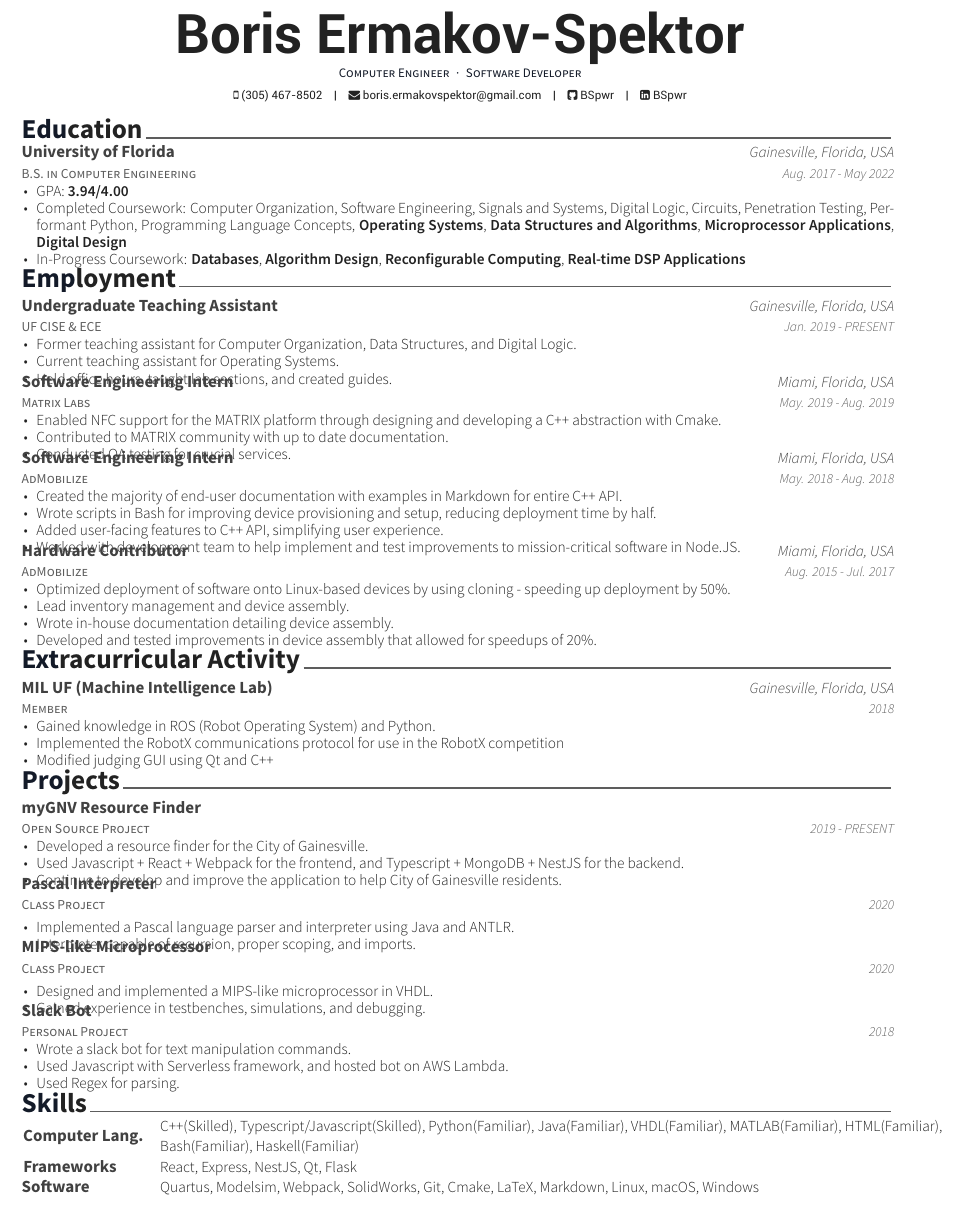
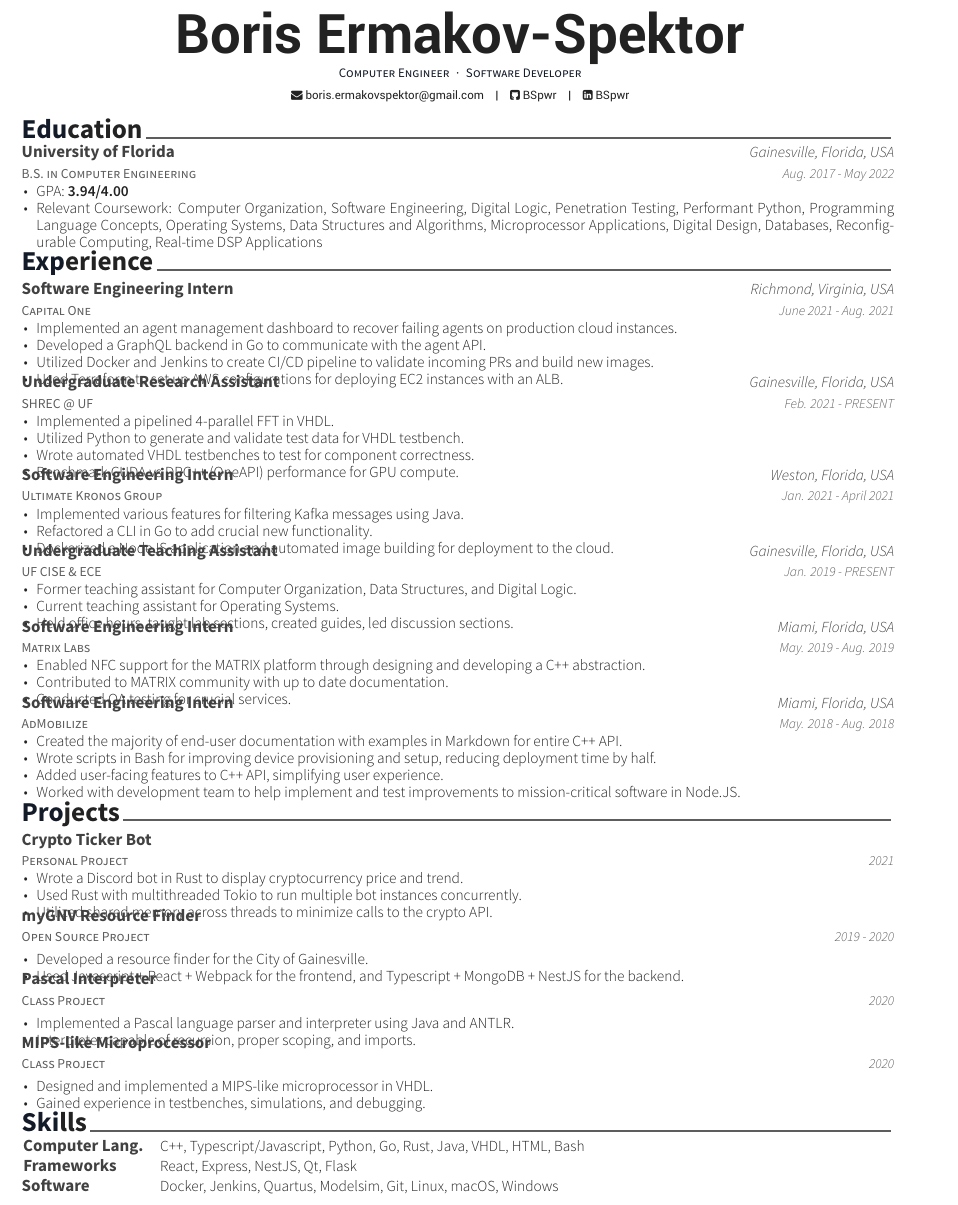
Before and after one commit to whimbree/resume, a LaTeX CV (resume.tex, which reads resume/education.tex, resume/employment.tex, resume/projects.tex): part of the page, cut so that both start at the same text. Compiled offline with XeLaTeX.

Commit message:
Update resume

```diff
--- a/resume.tex
+++ b/resume.tex
@@ -56,7 +56,7 @@
 %%% Essentials
 \name{}{Boris Ermakov-Spektor}
 % \address{1810 NW 23rd Blvd Apt.236, Gainesville, Florida 32605}
-\mobile{(305) 467-8502}
+% \mobile{(305) 467-8502}
 %%% Social
 \email{boris.ermakovspektor@gmail.com}
 %\homepage{bspwr.com}
@@ -83,7 +83,7 @@
 %%% Import contents
 \import{\sectiondir}{education.tex}
 \import{\sectiondir}{employment.tex}
-\import{\sectiondir}{extracurricular.tex}
+% \import{\sectiondir}{extracurricular.tex}
 \import{\sectiondir}{projects.tex}
 \import{\sectiondir}{skills.tex}
 %\import{\sectiondir}{presentation.tex}
--- a/resume/education.tex
+++ b/resume/education.tex
@@ -18,8 +18,7 @@
     {
       \begin{cvitems} % Description(s) bullet points
         \item {GPA: \textbf{3.94/4.00}}
-        \item {Completed Coursework: Computer Organization, Software Engineering, Signals and Systems, Digital Logic, Circuits, Penetration Testing, Performant Python, Programming Language Concepts, \textbf{Operating Systems}, \textbf{Data Structures and Algorithms}, \textbf{Microprocessor Applications}, \textbf{Digital Design}}
-        \item {In-Progress Coursework: \textbf{Databases}, \textbf{Algorithm Design}, \textbf{Reconfigurable Computing}, \textbf{Real-time DSP Applications}}
+        \item {Relevant Coursework: Computer Organization, Software Engineering, Digital Logic, Penetration Testing, Performant Python, Programming Language Concepts, Operating Systems, Data Structures and Algorithms, Microprocessor Applications, Digital Design, Databases, Reconfigurable Computing, Real-time DSP Applications}
       \end{cvitems}
     }
 
--- a/resume/employment.tex
+++ b/resume/employment.tex
@@ -1,12 +1,62 @@
 %-------------------------------------------------------------------------------
 %	SECTION TITLE
 %-------------------------------------------------------------------------------
-\cvsection{Employment}
+\cvsection{Experience}
 
 %-------------------------------------------------------------------------------
 %	CONTENT
 %-------------------------------------------------------------------------------
 \begin{cventries}
+
+%---------------------------------------------------------
+  \cventry
+    {Capital One} % Organization/group
+    {Software Engineering Intern} % Affiliation/role
+    {Richmond, Virginia, USA} % Location
+    {June 2021 - Aug. 2021} % Date(s)
+    {
+      \begin{cvitems} % Description(s) of experience/contributions/knowledge
+        \item {Implemented an agent management dashboard to recover failing agents on production cloud instances.}
+        \item {Developed a GraphQL backend in Go to communicate with the agent API.}
+        \item {Utilized Docker and Jenkins to create CI/CD pipeline to validate incoming PRs and build new images.}
+        \item {Used Terraform to set up AWS configurations for deploying EC2 instances with an ALB.}
+      \end{cvitems}
+    }
+
+%---------------------------------------------------------
+
+%---------------------------------------------------------
+\cventry
+  {SHREC @ UF} % Organization/group
+  {Undergraduate Research Assistant} % Affiliation/role
+  {Gainesville, Florida, USA} % Location
+  {Feb. 2021 - PRESENT} % Date(s)
+  {
+    \begin{cvitems} % Description(s) of experience/contributions/knowledge
+      \item {Implemented a pipelined 4-parallel FFT in VHDL.}
+      \item {Utilized Python to generate and validate test data for VHDL testbench.}
+      \item {Wrote automated VHDL testbenches to test for component correctness.}
+      \item {Benchmark CUDA vs DPC++ (OneAPI) performance for GPU compute.}
+    \end{cvitems}
+  }
+
+%---------------------------------------------------------
+
+%---------------------------------------------------------
+  \cventry
+    {Ultimate Kronos Group} % Organization/group
+    {Software Engineering Intern} % Affiliation/role
+    {Weston, Florida, USA} % Location
+    {Jan. 2021 - April 2021} % Date(s)
+    {
+      \begin{cvitems} % Description(s) of experience/contributions/knowledge
+        \item {Implemented various features for filtering Kafka messages using Java.}
+        \item {Refactored a CLI in Go to add crucial new functionality.}
+        \item {Dockerized a NodeJS application and automated image building for deployment to the cloud.}
+      \end{cvitems}
+    }
+
+%---------------------------------------------------------
 
 %---------------------------------------------------------
   \cventry
@@ -18,7 +68,7 @@
       \begin{cvitems} % Description(s) of experience/contributions/knowledge
         \item {Former teaching assistant for Computer Organization, Data Structures, and Digital Logic.}
         \item {Current teaching assistant for Operating Systems.}
-        \item {Held office hours, taught lab sections, and created guides.}
+        \item {Held office hours, taught lab sections, created guides, led discussion sections.}
       \end{cvitems}
     }
 
@@ -32,7 +82,7 @@
     {May. 2019 - Aug. 2019} % Date(s)
     {
       \begin{cvitems} % Description(s) of tasks/responsibilities
-        \item {Enabled NFC support for the MATRIX platform through designing and developing a C++ abstraction with Cmake.}
+        \item {Enabled NFC support for the MATRIX platform through designing and developing a C++ abstraction.}
         \item {Contributed to MATRIX community with up to date documentation.}
         \item {Conducted QA testing for crucial services.}
       \end{cvitems}
@@ -56,19 +106,19 @@
     }
 
 %---------------------------------------------------------
-  \cventry
-    {AdMobilize} % Organization
-    {Hardware Contributor} % Job title
-    {Miami, Florida, USA} % Location
-    {Aug. 2015 - Jul. 2017} % Date(s)
-    {
-      \begin{cvitems} % Description(s) of tasks/responsibilities
-        \item {Optimized deployment of software onto Linux-based devices by using cloning - speeding up deployment by 50\%.}
-        \item {Lead inventory management and device assembly.}
-        \item {Wrote in-house documentation detailing device assembly.}
-        \item {Developed and tested improvements in device assembly that allowed for speedups of 20\%.}
-      \end{cvitems}
-    }
+  % \cventry
+  %   {AdMobilize} % Organization
+  %   {Hardware Contributor} % Job title
+  %   {Miami, Florida, USA} % Location
+  %   {Aug. 2015 - Jul. 2017} % Date(s)
+  %   {
+  %     \begin{cvitems} % Description(s) of tasks/responsibilities
+  %       \item {Optimized deployment of software onto Linux-based devices by using cloning - speeding up deployment by 50\%.}
+  %       \item {Lead inventory management and device assembly.}
+  %       \item {Wrote in-house documentation detailing device assembly.}
+  %       \item {Developed and tested improvements in device assembly that allowed for speedups of 20\%.}
+  %     \end{cvitems}
+  %   }
 
 %---------------------------------------------------------
 \end{cventries}
--- a/resume/projects.tex
+++ b/resume/projects.tex
@@ -11,15 +11,28 @@
 
 %---------------------------------------------------------
   \cventry
+    {Personal Project} % Affiliation/role
+    {Crypto Ticker Bot} % Project name
+    {} % Location
+    {2021} % Date(s)
+    {
+      \begin{cvitems} % Description(s) of experience/contributions/knowledge
+        \item {Wrote a Discord bot in Rust to display cryptocurrency price and trend.}
+        \item {Used Rust with multithreaded Tokio to run multiple bot instances concurrently.}
+        \item {Utilized shared memory across threads to minimize calls to the crypto API.}
+      \end{cvitems}
+    }
+
+%---------------------------------------------------------
+  \cventry
     {Open Source Project} % Affiliation/role
     {myGNV Resource Finder} % Project name
     {} % Location
-    {2019 - PRESENT} % Date(s)
+    {2019 - 2020} % Date(s)
     {
     \begin{cvitems} % Description(s) of experience/contributions/knowledge
         \item {Developed a resource finder for the City of Gainesville.}
         \item {Used Javascript + React + Webpack for the frontend, and Typescript + MongoDB + NestJS for the backend.}
-        \item {Continue to develop and improve the application to help City of Gainesville residents.}
     \end{cvitems}
     }
 
@@ -56,18 +69,4 @@
 %---------------------------------------------------------
 
 %---------------------------------------------------------
-  \cventry
-    {Personal Project} % Affiliation/role
-    {Slack Bot} % Project name
-    {} % Location
-    {2018} % Date(s)
-    {
-      \begin{cvitems} % Description(s) of experience/contributions/knowledge
-        \item {Wrote a slack bot for text manipulation commands.}
-        \item {Used Javascript with Serverless framework, and hosted bot on AWS Lambda.}
-        \item {Used Regex for parsing.}
-      \end{cvitems}
-    }
-
-%---------------------------------------------------------
 \end{cventries}
--- a/resume/skills.tex
+++ b/resume/skills.tex
@@ -12,7 +12,7 @@
 %---------------------------------------------------------
   \cvskill
     {Computer Lang.} % Category
-    {C++(Skilled), Typescript/Javascript(Skilled), Python(Familiar), Java(Familiar), VHDL(Familiar), MATLAB(Familiar), HTML(Familiar), Bash(Familiar), Haskell(Familiar)} % Skills
+    {C++, Typescript/Javascript, Python, Go, Rust, Java, VHDL, HTML, Bash} % Skills
 
 %---------------------------------------------------------
   \cvskill
@@ -22,7 +22,7 @@
 %---------------------------------------------------------
   \cvskill
     {Software\phantom{aaaaaa}} % Category
-    {Quartus, Modelsim, Webpack, SolidWorks, Git, Cmake, LaTeX, Markdown, Linux, macOS, Windows} % Skills
+    {Docker, Jenkins, Quartus, Modelsim, Git, Linux, macOS, Windows} % Skills
 
 %---------------------------------------------------------
 %  \cvskill
```
Also changed, not shown: resume.pdf, resume/other categories that I don't use/extracurricular.tex (renamed from resume/extracurricular.tex). Lines whose indentation alone changed are shown as unchanged.
